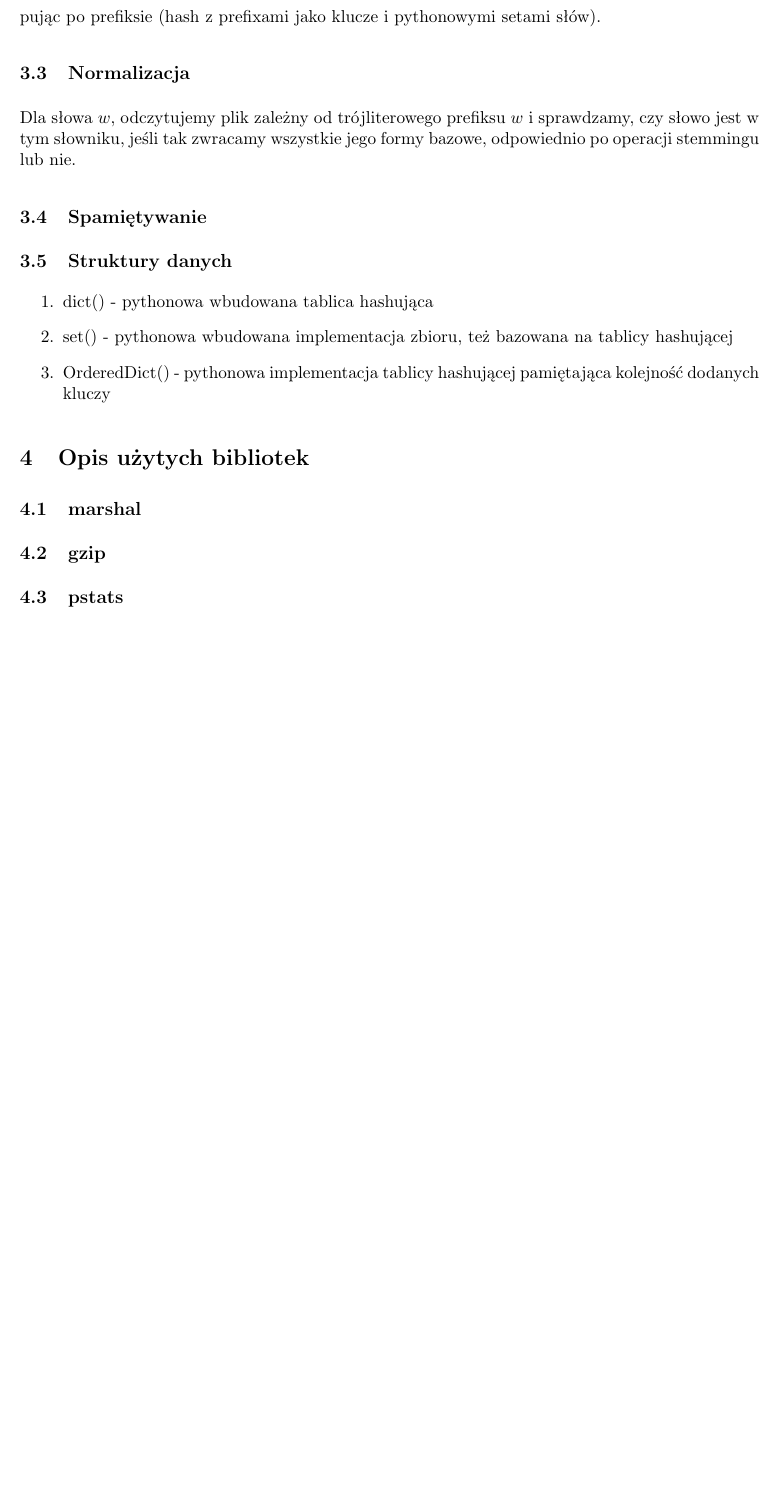
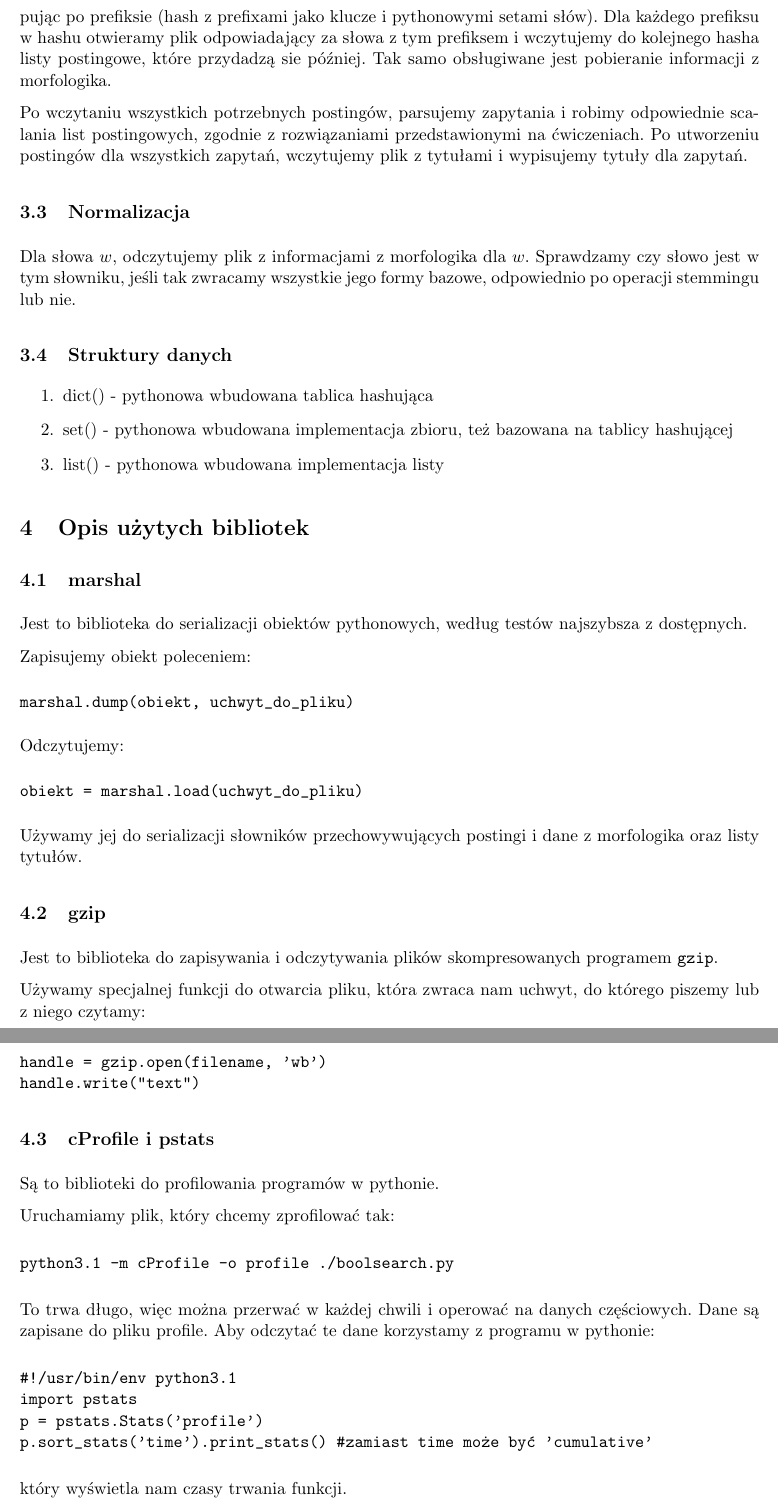
Before and after one commit to alistra/Boolean-Search, a LaTeX document (docs/doc.tex): part of page 2 of 2 before the commit and two parts of pages 2 and 3 of 3 after it, the two joined at a grey line, cut so that both start at the same text, the shorter picture padded with empty space. The pictures show the PDF file docs/doc.pdf that the author committed with the source.

Commit message:
stemming implemented faster, docs extension

```diff
--- a/docs/doc.tex
+++ b/docs/doc.tex
@@ -68,19 +67,55 @@ jeżeli całe słowo jest krótsze niż 3 litery) tworzymy tablice hashującą z
-Zapisujemy tą tablice do pliku z użyciem biblioteki do serializacji.
+jeżeli całe słowo jest krótsze niż 3 litery) tworzymy tablice hashującą z listami postingowym (odpowiednio skompresowanymi lub nie).
+Zapisujemy tą tablice do pliku z użyciem biblioteki do serializacji \texttt{marshal}.
 W ten sam sposób najpierw serializujemy morfologika, aby potem móc szybko normalizować słowa.
 \subsection{Wyszukiwanie}
 Sposób wyszukiwania interaktywnego, to szczególny przypadek wyszukiwania w formie wsadowej.
-Wyszukiwarka w formie wsadowej, po wczytaniu wszystkich zapytań, gromadzi z nich słowa, grupując po prefiksie (hash z prefixami jako klucze i pythonowymi setami słów).
+Wyszukiwarka w formie wsadowej, po wczytaniu wszystkich zapytań, gromadzi z nich słowa, grupując po prefiksie (hash z prefixami jako klucze i pythonowymi setami słów). Dla każdego prefiksu w hashu otwieramy plik odpowiadający za słowa z tym prefiksem i wczytujemy do kolejnego hasha listy postingowe, które przydadzą sie później. Tak samo obsługiwane jest pobieranie informacji z morfologika.
+
+Po wczytaniu wszystkich potrzebnych postingów, parsujemy zapytania i robimy odpowiednie scalania list postingowych, zgodnie z rozwiązaniami przedstawionymi na ćwiczeniach. Po utworzeniu postingów dla wszystkich zapytań, wczytujemy plik z tytułami i wypisujemy tytuły dla zapytań.
 \subsection{Normalizacja}
-Dla słowa $w$, odczytujemy plik zależny od trójliterowego prefiksu $w$ i sprawdzamy, czy słowo jest w tym słowniku,
+Dla słowa $w$, odczytujemy plik z informacjami z morfologika dla $w$. Sprawdzamy czy słowo jest w tym słowniku,
 jeśli tak zwracamy wszystkie jego formy bazowe, odpowiednio po operacji stemmingu lub nie.
-\subsection{Spamiętywanie}
 \subsection{Struktury danych}
 \begin{enumerate}
 \item dict() - pythonowa wbudowana tablica hashująca
 \item set() - pythonowa wbudowana implementacja zbioru, też bazowana na tablicy hashującej
+\item list() - pythonowa wbudowana implementacja listy
 \end{enumerate}
 \section{Opis użytych bibliotek}
 \subsection{marshal}
+Jest to biblioteka do serializacji obiektów pythonowych, według testów najszybsza z dostępnych.
+
+Zapisujemy obiekt poleceniem:
+\begin{verbatim}
+marshal.dump(obiekt, uchwyt_do_pliku)
+\end{verbatim}
+Odczytujemy:
+\begin{verbatim}
+obiekt = marshal.load(uchwyt_do_pliku)
+\end{verbatim}
+
+Używamy jej do serializacji słowników przechowywujących postingi i dane z morfologika oraz listy tytułów.
 \subsection{gzip}
-\subsection{pstats}
+Jest to biblioteka do zapisywania i odczytywania plików skompresowanych programem \texttt{gzip}.
+
+Używamy specjalnej funkcji do otwarcia pliku, która zwraca nam uchwyt, do którego piszemy lub z niego czytamy:
+\begin{verbatim}
+handle = gzip.open(filename, 'wb')
+handle.write("text")
+\end{verbatim}
+\subsection{cProfile i pstats}
+Są to biblioteki do profilowania programów w pythonie.
+
+Uruchamiamy plik, który chcemy zprofilować tak:
+\begin{verbatim}
+python3.1 -m cProfile -o profile ./boolsearch.py
+\end{verbatim}
+To trwa długo, więc można przerwać w każdej chwili i operować na danych częściowych. Dane są zapisane do pliku profile. Aby odczytać te dane korzystamy z programu w pythonie:
+\begin{verbatim}
+#!/usr/bin/env python3.1
+import pstats
+p = pstats.Stats('profile')
+p.sort_stats('time').print_stats() #zamiast time może być 'cumulative'
+\end{verbatim}
+który wyświetla nam czasy trwania funkcji.
 \subsection{unittest}
```
Also changed, not shown: docs/doc.pdf, docs/doc.tex (4 more changed lines), 2 other files.
